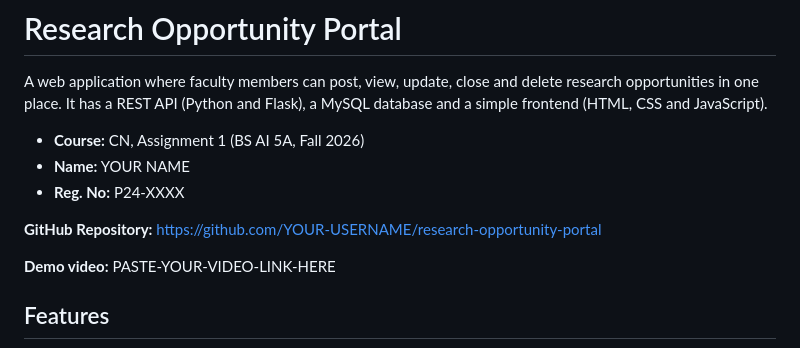
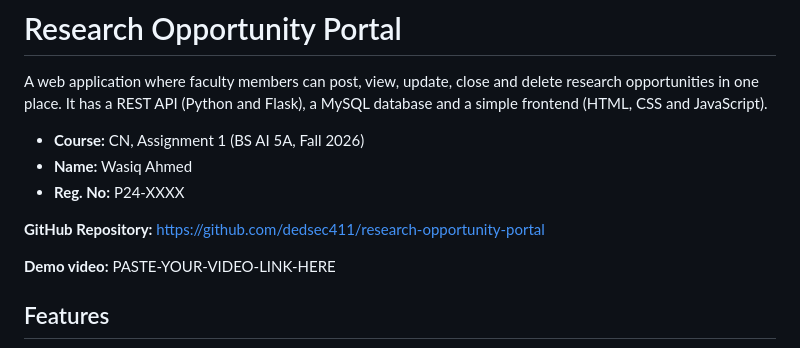
Before and after one commit to dedsec411/research-opportunity-portal, a Markdown page: README.md, the part around one of its changes. GitHub-like rendering.

Commit message:
Fix README formatting and add my details

```diff
--- a/README.md
+++ b/README.md
@@ -5,11 +5,11 @@ research opportunities in one place. It has a REST API (Python and Flask), a MyS
 database and a simple frontend (HTML, CSS and JavaScript).
 
 - **Course:** CN, Assignment 1 (BS AI 5A, Fall 2026)
-- **Name:** YOUR NAME
+- **Name:** Wasiq Ahmed
 - **Reg. No:** P24-XXXX
 
 **GitHub Repository:**
-https://github.com/YOUR-USERNAME/research-opportunity-portal
+https://github.com/dedsec411/research-opportunity-portal
 
 **Demo video:**
 PASTE-YOUR-VIDEO-LINK-HERE
```
Also changed, not shown: other parts of README.md (+0 -9 lines).
